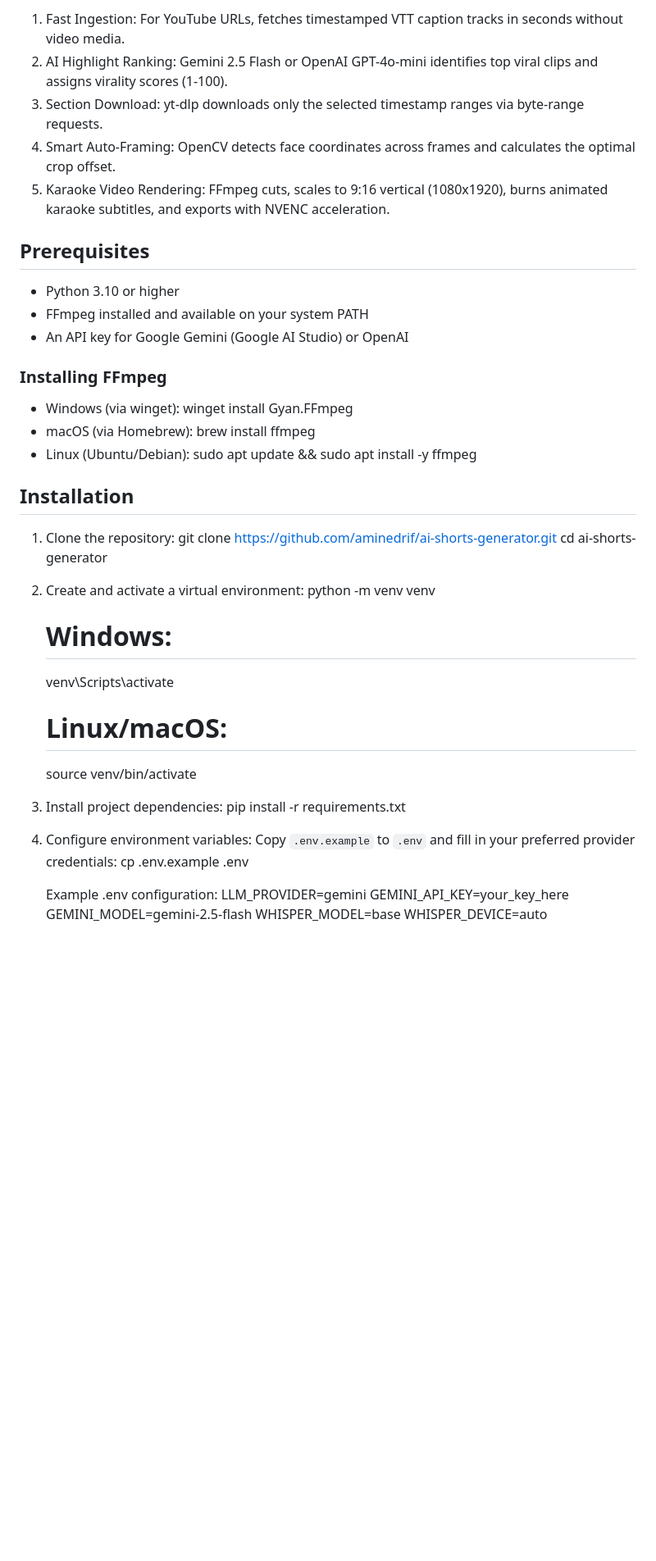
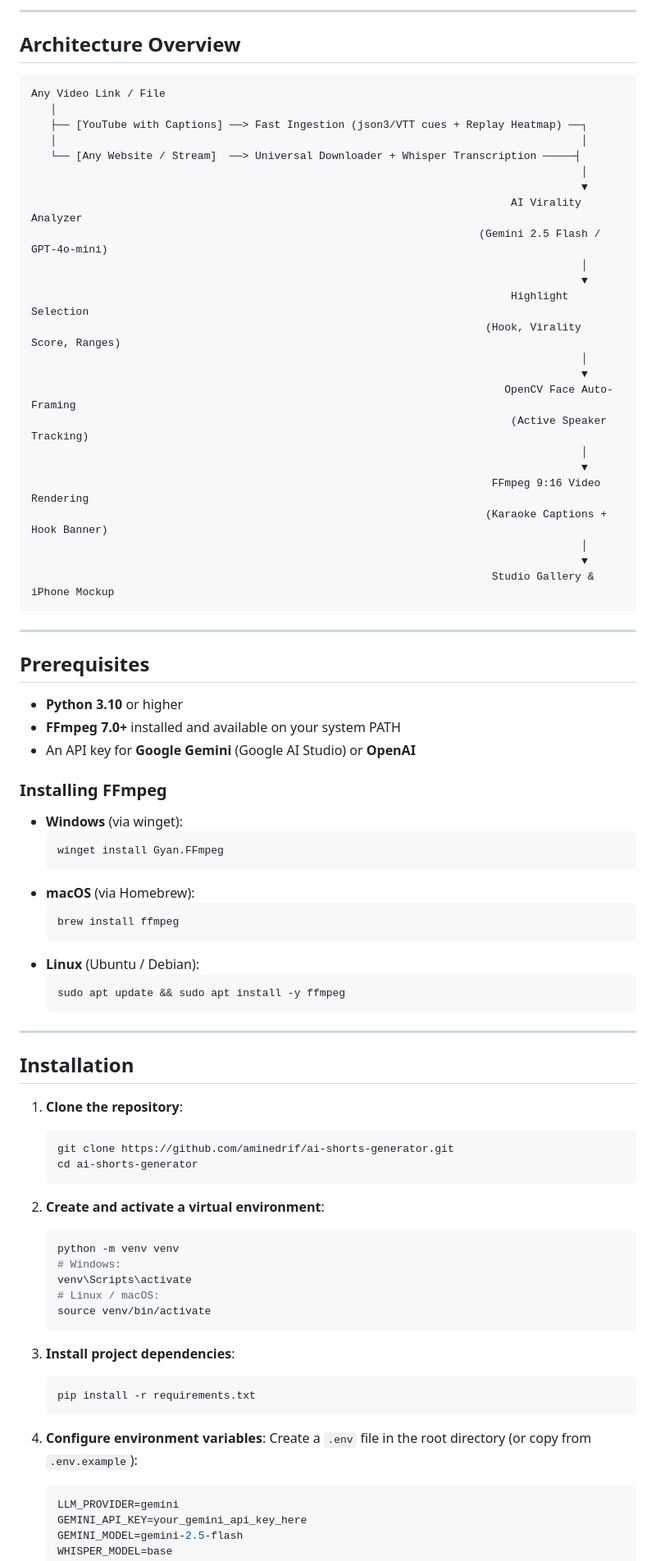
Before and after one commit to aminedrif/ai-shorts-generator, a Markdown page: README.md, the part around one of its changes. Shown at 82% size. Drawn GitHub-style; blank space fills up the shorter version.

Commit message:
docs: update README with universal link ingestion, retention heatmaps, and studio mockup

````diff
--- a/README.md
+++ b/README.md
@@ -22,48 +32,87 @@ An open-source pipeline to extract high-engagement short vertical videos from lo
 
-1. Fast Ingestion: For YouTube URLs, fetches timestamped VTT caption tracks in seconds without video media.
-2. AI Highlight Ranking: Gemini 2.5 Flash or OpenAI GPT-4o-mini identifies top viral clips and assigns virality scores (1-100).
-3. Section Download: yt-dlp downloads only the selected timestamp ranges via byte-range requests.
-4. Smart Auto-Framing: OpenCV detects face coordinates across frames and calculates the optimal crop offset.
-5. Karaoke Video Rendering: FFmpeg cuts, scales to 9:16 vertical (1080x1920), burns animated karaoke subtitles, and exports with NVENC acceleration.
+---
+
+## Architecture Overview
+
+```
+Any Video Link / File
+   │
+   ├── [YouTube with Captions] ──> Fast Ingestion (json3/VTT cues + Replay Heatmap) ──┐
+   │                                                                                  │
+   └── [Any Website / Stream]  ──> Universal Downloader + Whisper Transcription ─────┤
+                                                                                      │
+                                                                                      ▼
+                                                                           AI Virality Analyzer
+                                                                      (Gemini 2.5 Flash / GPT-4o-mini)
+                                                                                      │
+                                                                                      ▼
+                                                                           Highlight Selection
+                                                                       (Hook, Virality Score, Ranges)
+                                                                                      │
+                                                                                      ▼
+                                                                          OpenCV Face Auto-Framing
+                                                                           (Active Speaker Tracking)
+                                                                                      │
+                                                                                      ▼
+                                                                        FFmpeg 9:16 Video Rendering
+                                                                       (Karaoke Captions + Hook Banner)
+                                                                                      │
+                                                                                      ▼
+                                                                        Studio Gallery & iPhone Mockup
+```
+
+---
 
 ## Prerequisites
 
-- Python 3.10 or higher
-- FFmpeg installed and available on your system PATH
-- An API key for Google Gemini (Google AI Studio) or OpenAI
+- **Python 3.10** or higher
+- **FFmpeg 7.0+** installed and available on your system PATH
+- An API key for **Google Gemini** (Google AI Studio) or **OpenAI**
 
 ### Installing FFmpeg
 
-- Windows (via winget):
+- **Windows** (via winget):
+  ```powershell
   winget install Gyan.FFmpeg
-- macOS (via Homebrew):
+  ```
+- **macOS** (via Homebrew):
+  ```bash
   brew install ffmpeg
-- Linux (Ubuntu/Debian):
+  ```
+- **Linux** (Ubuntu / Debian):
+  ```bash
   sudo apt update && sudo apt install -y ffmpeg
+  ```
+
+---
 
 ## Installation
 
-1. Clone the repository:
+1. **Clone the repository**:
+   ```bash
    git clone https://github.com/aminedrif/ai-shorts-generator.git
    cd ai-shorts-generator
+   ```
 
-2. Create and activate a virtual environment:
+2. **Create and activate a virtual environment**:
+   ```bash
    python -m venv venv
    # Windows:
    venv\Scripts\activate
-   # Linux/macOS:
+   # Linux / macOS:
    source venv/bin/activate
+   ```
 
-3. Install project dependencies:
+3. **Install project dependencies**:
+   ```bash
    pip install -r requirements.txt
+   ```
 
-4. Configure environment variables:
-   Copy `.env.example` to `.env` and fill in your preferred provider credentials:
-   cp .env.example .env
-
-   Example .env configuration:
+4. **Configure environment variables**:
+   Create a `.env` file in the root directory (or copy from `.env.example`):
+   ```ini
    LLM_PROVIDER=gemini
-   GEMINI_API_KEY=your_key_here
+   GEMINI_API_KEY=your_gemini_api_key_here
    GEMINI_MODEL=gemini-2.5-flash
    WHISPER_MODEL=base
    WHISPER_DEVICE=auto
````
Also changed, not shown: other parts of README.md (+113 -38 lines).
